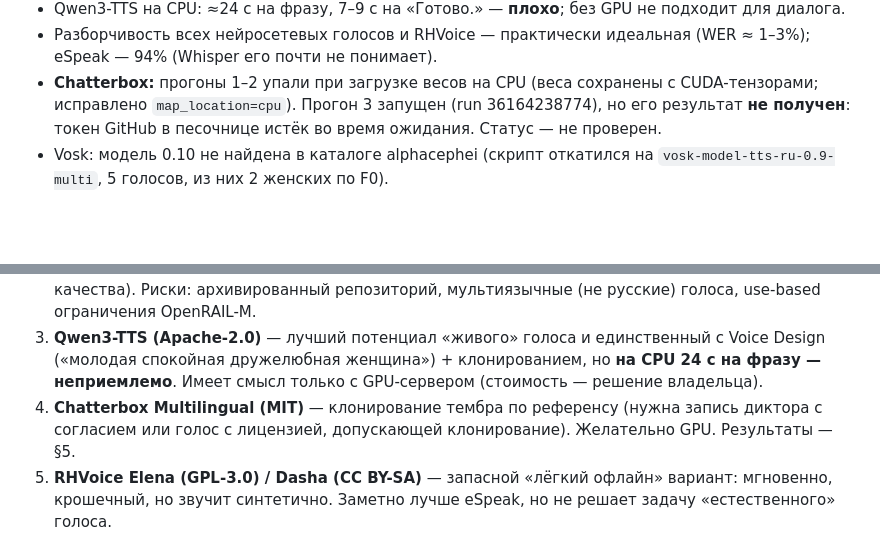
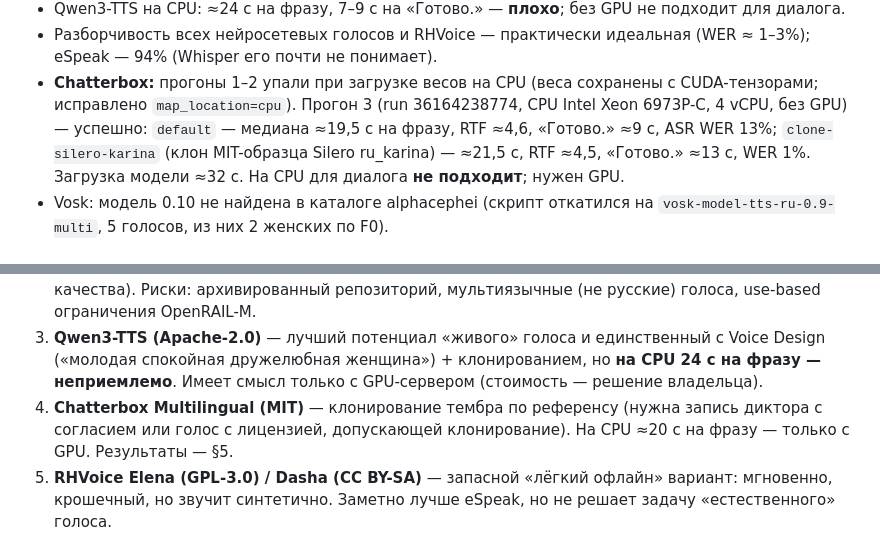
Before and after one commit to nub36/Aven, a Markdown page: docs/TTS_RESEARCH.md, 2 parts joined by grey strips. Rendered like a GitHub page; blank space fills up the shorter version.

Commit message:
docs(tts): результаты Chatterbox (run 36164238774) в TTS_RESEARCH, WORK_LOG, CHANGELOG
Co-authored-by: arena-agent <297053741+arena-agent@users.noreply.github.com>

```diff
--- a/docs/TTS_RESEARCH.md
+++ b/docs/TTS_RESEARCH.md
@@ -136,7 +136,9 @@ Silero CIS — каталог T1 всех 29 `ru_*` голосов (включа
 - Qwen3-TTS на CPU: ≈24 с на фразу, 7–9 с на «Готово.» — **плохо**; без GPU не подходит для диалога.
 - Разборчивость всех нейросетевых голосов и RHVoice — практически идеальная (WER ≈ 1–3%); eSpeak — 94% (Whisper его почти не понимает).
 - **Chatterbox:** прогоны 1–2 упали при загрузке весов на CPU (веса сохранены с CUDA-тензорами; исправлено `map_location=cpu`).
-  Прогон 3 запущен (run 36164238774), но его результат **не получен**: токен GitHub в песочнице истёк во время ожидания. Статус — не проверен.
+  Прогон 3 (run 36164238774, CPU Intel Xeon 6973P-C, 4 vCPU, без GPU) — успешно: `default` — медиана ≈19,5 с на фразу,
+  RTF ≈4,6, «Готово.» ≈9 с, ASR WER 13%; `clone-silero-karina` (клон MIT-образца Silero ru_karina) — ≈21,5 с, RTF ≈4,5,
+  «Готово.» ≈13 с, WER 1%. Загрузка модели ≈32 с. На CPU для диалога **не подходит**; нужен GPU.
 - Vosk: модель 0.10 не найдена в каталоге alphacephei (скрипт откатился на `vosk-model-tts-ru-0.9-multi`, 5 голосов, из них 2 женских по F0).
 <!-- RESULTS:END -->
 
@@ -153,7 +155,7 @@ Silero CIS — каталог T1 всех 29 `ru_*` голосов (включа
    («молодая спокойная дружелюбная женщина») + клонированием, но **на CPU 24 с на фразу — неприемлемо**.
    Имеет смысл только с GPU-сервером (стоимость — решение владельца).
 4. **Chatterbox Multilingual (MIT)** — клонирование тембра по референсу (нужна запись диктора с согласием
-   или голос с лицензией, допускающей клонирование). Желательно GPU. Результаты — §5.
+   или голос с лицензией, допускающей клонирование). На CPU ≈20 с на фразу — только с GPU. Результаты — §5.
 5. **RHVoice Elena (GPL-3.0) / Dasha (CC BY-SA)** — запасной «лёгкий офлайн» вариант: мгновенно, крошечный,
    но звучит синтетично. Заметно лучше eSpeak, но не решает задачу «естественного» голоса.
 
```
Also changed, not shown: other parts of docs/TTS_RESEARCH.md (+1 -1 lines), docs/CHANGELOG.md (+1 -1 lines), docs/WORK_LOG.md (+2 -2 lines).
